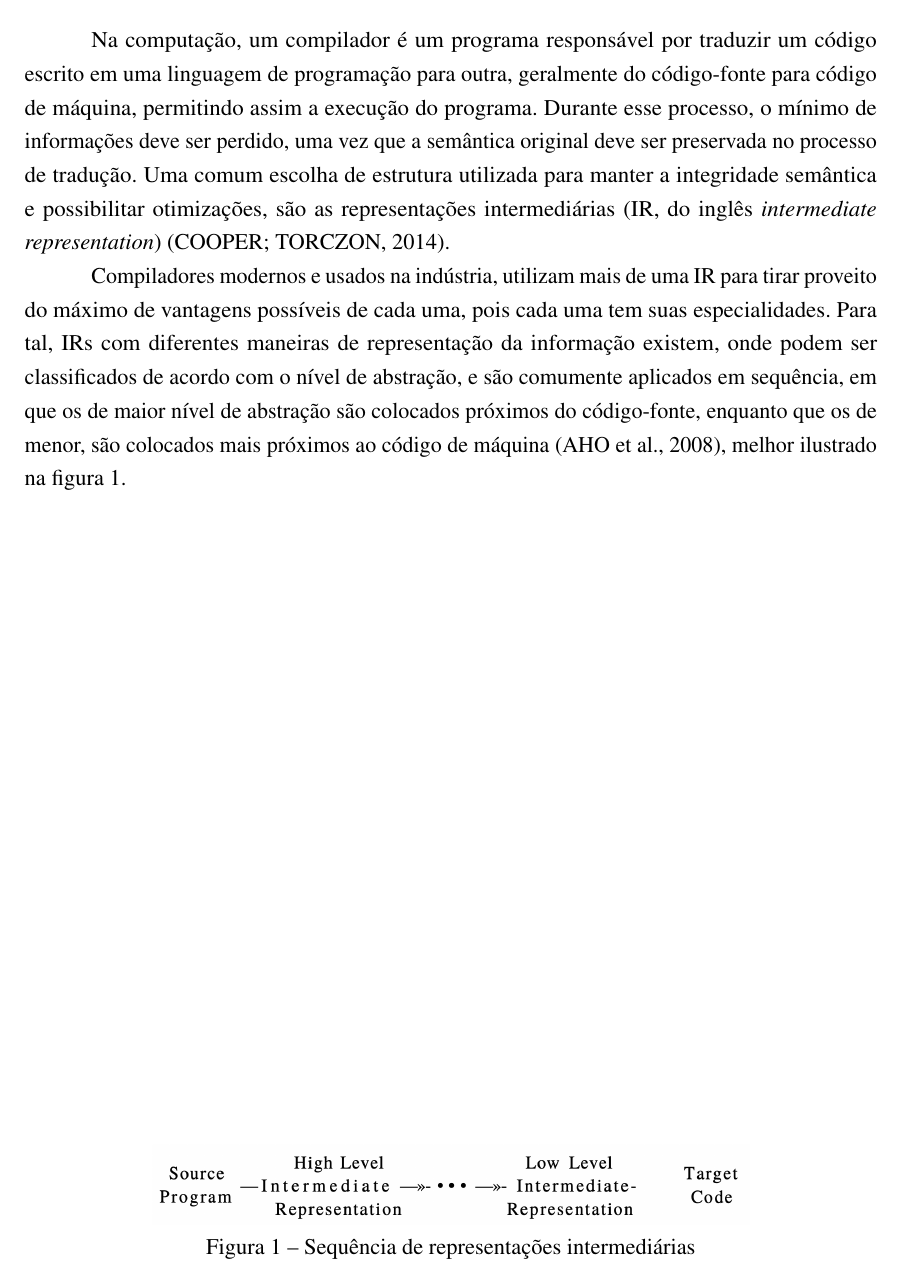
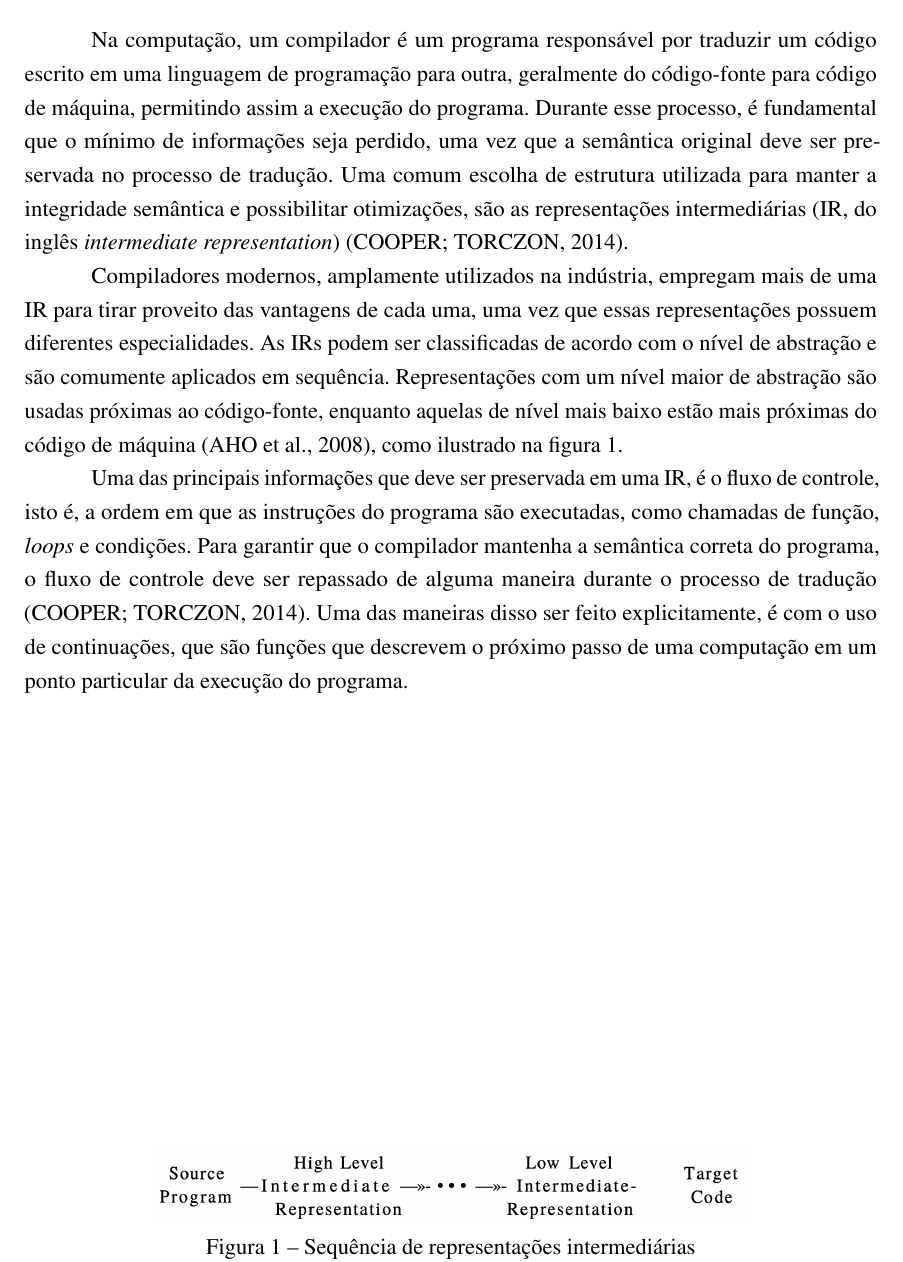
Before and after one commit to bidinpithecus/cps-type-inferer-thesis, a LaTeX thesis (final-paper-1/v_00/Main.tex, which reads final-paper-1/v_00/Textuais/RepresentacaoIntermediaria.tex): part of page 17 of 24, cut so that both start at the same text. Compiled offline with pdfLaTeX.

Commit message:
ir description maybe done

```diff
--- a/final-paper-1/v_00/Textuais/RepresentacaoIntermediaria.tex
+++ b/final-paper-1/v_00/Textuais/RepresentacaoIntermediaria.tex
@@ -1,11 +1,12 @@
 \chapter{Representação Intermediária de Código}\label{ch:IR}
 
 Na computação, um compilador é um programa responsável por traduzir um código escrito em uma linguagem de programação para outra, geralmente do código-fonte para código de máquina, permitindo assim a execução do programa.
-Durante esse processo, o mínimo de informações deve ser perdido, uma vez que a semântica original deve ser preservada no processo de tradução.
+Durante esse processo, é fundamental que o mínimo de informações seja perdido, uma vez que a semântica original deve ser preservada no processo de tradução.
 Uma comum escolha de estrutura utilizada para manter a integridade semântica e possibilitar otimizações, são as representações intermediárias (IR, do inglês \textit{intermediate representation}) \cite{cooper2014}.
 
-Compiladores modernos e usados na indústria, utilizam mais de uma IR para tirar proveito do máximo de vantagens possíveis de cada uma, pois cada uma tem suas especialidades.
-Para tal, IRs com diferentes maneiras de representação da informação existem, onde podem ser classificados de acordo com o nível de abstração, e são comumente aplicados em sequência, em que os de maior nível de abstração são colocados próximos do código-fonte, enquanto que os de menor, são colocados mais próximos ao código de máquina \cite{aho2008compilers}, melhor ilustrado na figura \ref{fig:abstraction-level-irs}.
+Compiladores modernos, amplamente utilizados na indústria, empregam mais de uma IR para tirar proveito das vantagens de cada uma, uma vez que essas representações possuem diferentes especialidades.
+As IRs podem ser classificadas de acordo com o nível de abstração e são comumente aplicados em sequência.
+Representações com um nível maior de abstração são usadas próximas ao código-fonte, enquanto aquelas de nível mais baixo estão mais próximas do código de máquina \cite{aho2008compilers}, como ilustrado na figura \ref{fig:abstraction-level-irs}.
 
 \begin{figure}
   \centering
@@ -15,30 +16,15 @@ Para tal, IRs com diferentes maneiras de representação da informação existem
   \small{Fonte: \cite{aho2008compilers}}
 \end{figure}
 
-
+Uma das principais informações que deve ser preservada em uma IR, é o fluxo de controle, isto é, a ordem em que as instruções do programa são executadas, como chamadas de função, \textit{loops} e condições.
+Para garantir que o compilador mantenha a semântica correta do programa, o fluxo de controle deve ser repassado de alguma maneira durante o processo de tradução \cite{cooper2014}.
+Uma das maneiras disso ser feito explicitamente, é com o uso de continuações, que são funções que descrevem o próximo passo de uma computação em um ponto particular da execução do programa.
 
 \section{CPS}\label{sec:cps}
 
 
 
-
-
-
 % KARLA STUFF
-
-% Um compilador pode utilizar uma ou mais IRs, podendo variar desde uma estrutura em árvore ou grafo até alguma outra linguagem de programação, como C e algumas representações de código funcionais \cite{aho2008compilers}.
-
-% As IRs permitem diferentes distribuições entre as etapas de um compilador. Classicamente, um compilador é decomposto em duas fases principais, front-end e back-end, ligadas por meio de uma IR, como apresentada pela figura \ref{fig:comp}. Neste modelo o front-end irá codificar suas informações a partir do código-fonte para uma IR e repassar ou diretamente para o back-end ou para outra IR que repassará para o back-end posteriormente, onde ocorrerá o mapeamento dessa codificação para o código alvo. Para além do modelo em duas fases, a introdução de múltiplas IRs possibilita acrescentar fases ao projeto de um compilador, entre o front-end e o back-end. Denominada \textit{otimizador}, a fase intermediária recebe como entrada uma IR e retorna também uma IR semanticamente equivalente à entrada. Esta fase se caracteriza pela aplicação de otimizações e transformações IR-para-IR. O modelo estruturado utilizando a fase de otimizador é conhecido como compilador de três fases (figura \ref{fig:comp1}).
-
-% \begin{figure}
-%     \centering
-%     \includegraphics[width=.7\textwidth]{Imagens/compiler1.png}
-%     \caption{Compilador de três fases}
-%     \label{fig:comp1}
-%     \small{Fonte: \cite{cooper2014}}
-% \end{figure}
-
-% Em termos de classificação, as IRs podem ser agrupados por meio de suas características. No domínio estrutural encontram-se as classes de IRs gráficas, onde todo conhecimento repassado é codificado em um grafo. Nestas representações todo algoritmo deve ser expresso por meio de objetos gráficos, como: nós, arestas, listas ou árvores. Outra classe capaz de caracterizar estruturalmente uma representação são as IRs lineares. Muito semelhantes aos pseudocódigos de máquinas abstratas, IRs lineares organizam-se por meio de sequências de operações lineares simples. Para além da necessidade de escolher uma abordagem ou outra, é possível fazer a combinação de representações lineares e gráficas em uma única interpretação. Estas são as IRs híbridas. Possibilitando a maximização dos pontos fortes e a eliminação de fraquezas de cada categoria, esta abordagem comumente utilizará uma representação linear de baixo nível associada a grafos para capturar blocos de código em linha e fluxos de controle, respectivamente \cite{cooper2014}.
 
 % \subsection{Grafo de Fluxo de Controle}\label{sub:gfc}
 % Uma IR baseada em controle e análise de fluxo de dados é capaz de capturar informações sobre o fluxo de dados ao longo dos caminhos de execução do programa e verificar as alterações nos fluxos de controle geradas a partir de expressões booleanas \cite{aho2008compilers}. Estas informações permitem que uma série de otimizações sejam aplicadas sobre o programa (e.g., eliminação de fluxo de controle inútil e eliminação de sub-expressão comum).
```
Also changed, not shown: final-paper-1/v_00/Main.pdf.
